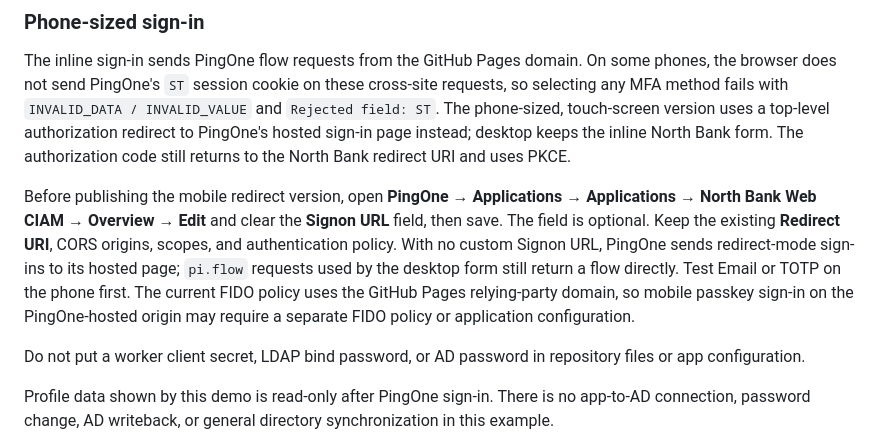
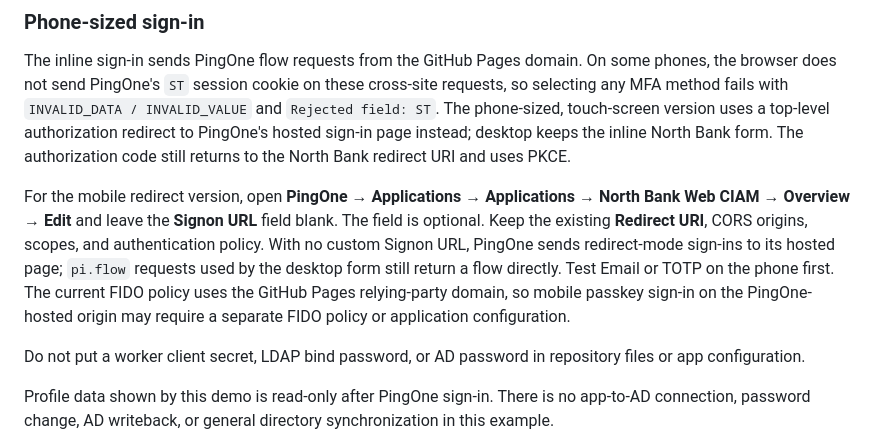
Before and after one commit to johnpelquingua/north-bank-identity-demo, a Markdown page: README.md, the part around the change. Rendered like a GitHub page.

Commit message:
Finalize mobile hosted sign-in setup and deploy Pages

```diff
--- a/README.md
+++ b/README.md
@@ -80,7 +80,7 @@ The screenshot's **Mobile Applications** setting says no native mobile applicati
 
 The inline sign-in sends PingOne flow requests from the GitHub Pages domain. On some phones, the browser does not send PingOne's `ST` session cookie on these cross-site requests, so selecting any MFA method fails with `INVALID_DATA / INVALID_VALUE` and `Rejected field: ST`. The phone-sized, touch-screen version uses a top-level authorization redirect to PingOne's hosted sign-in page instead; desktop keeps the inline North Bank form. The authorization code still returns to the North Bank redirect URI and uses PKCE.
 
-Before publishing the mobile redirect version, open **PingOne → Applications → Applications → North Bank Web CIAM → Overview → Edit** and clear the **Signon URL** field, then save. The field is optional. Keep the existing **Redirect URI**, CORS origins, scopes, and authentication policy. With no custom Signon URL, PingOne sends redirect-mode sign-ins to its hosted page; `pi.flow` requests used by the desktop form still return a flow directly. Test Email or TOTP on the phone first. The current FIDO policy uses the GitHub Pages relying-party domain, so mobile passkey sign-in on the PingOne-hosted origin may require a separate FIDO policy or application configuration.
+For the mobile redirect version, open **PingOne → Applications → Applications → North Bank Web CIAM → Overview → Edit** and leave the **Signon URL** field blank. The field is optional. Keep the existing **Redirect URI**, CORS origins, scopes, and authentication policy. With no custom Signon URL, PingOne sends redirect-mode sign-ins to its hosted page; `pi.flow` requests used by the desktop form still return a flow directly. Test Email or TOTP on the phone first. The current FIDO policy uses the GitHub Pages relying-party domain, so mobile passkey sign-in on the PingOne-hosted origin may require a separate FIDO policy or application configuration.
 
 Do not put a worker client secret, LDAP bind password, or AD password in repository files or app configuration.
 
```
